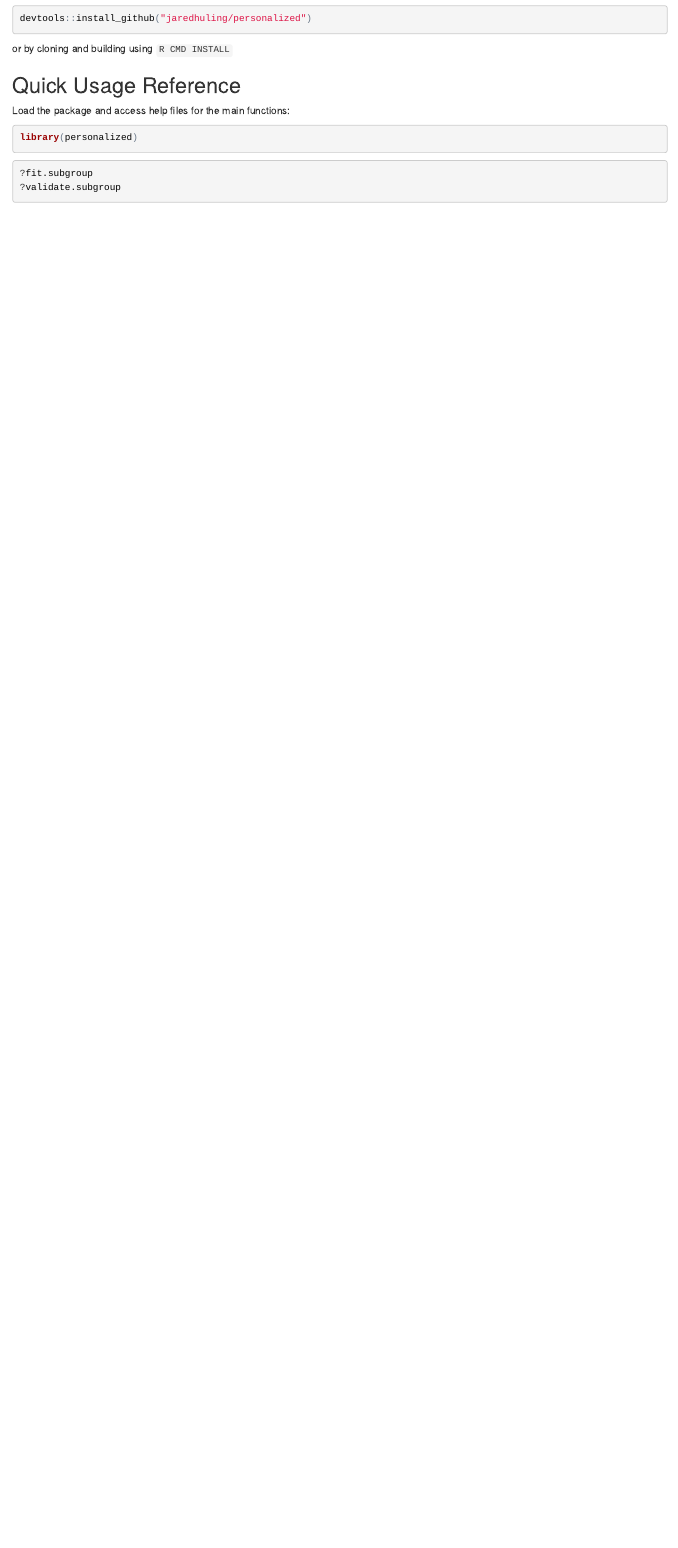
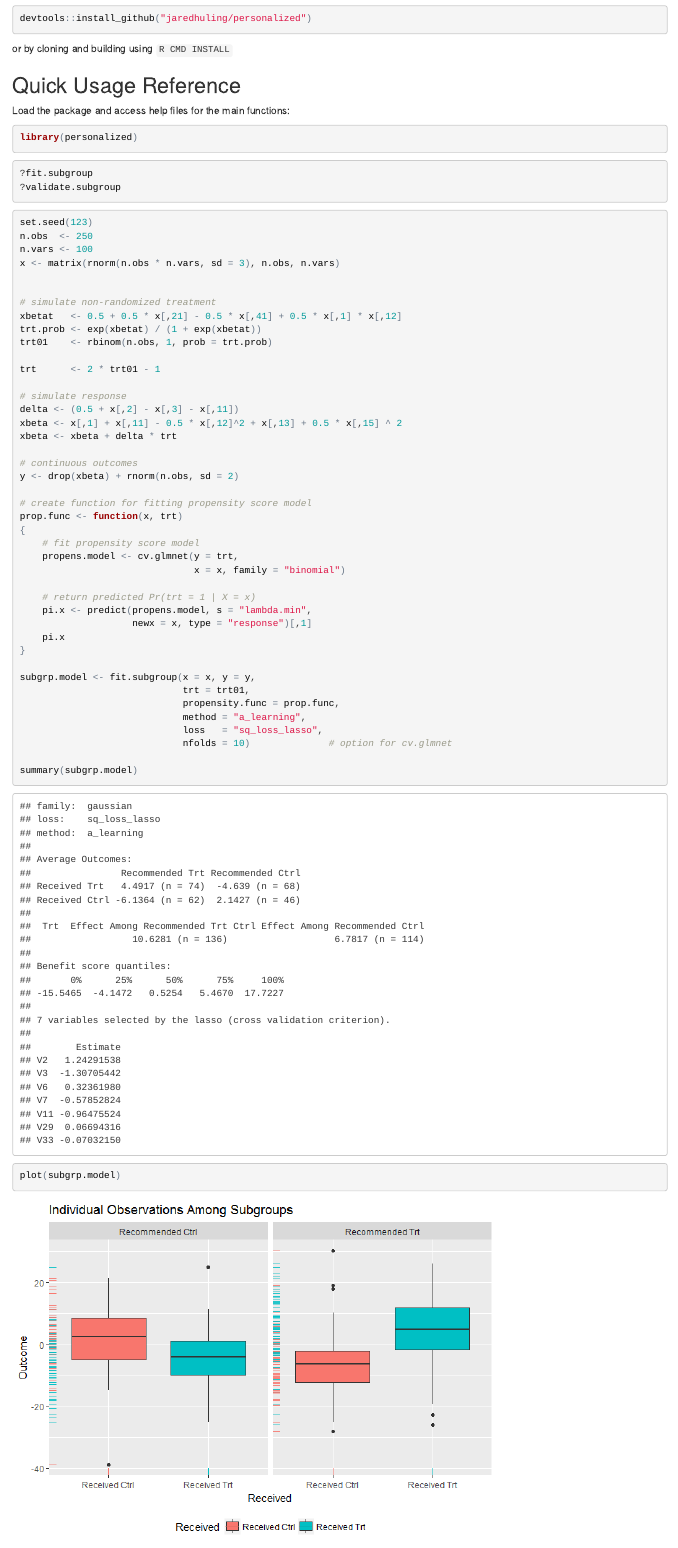
Before and after one commit to jaredhuling/personalized, an R Markdown document (README.Rmd): the page in a window 1100 px wide, from 140 px down. The pictures show the output file README.html that the author committed with the source, opened offline.

Commit message:
readme update

````diff
--- a/README.Rmd
+++ b/README.Rmd
@@ -39,3 +39,53 @@ library(personalized)
 ?fit.subgroup
 ?validate.subgroup
 ```
+
+```{r use_fit_subgroup, fig.path="vignettes/"}
+set.seed(123)
+n.obs  <- 250
+n.vars <- 1000
+x <- matrix(rnorm(n.obs * n.vars, sd = 3), n.obs, n.vars)
+
+
+# simulate non-randomized treatment
+xbetat   <- 0.5 + 0.5 * x[,21] - 0.5 * x[,41] + 0.5 * x[,1] * x[,12]
+trt.prob <- exp(xbetat) / (1 + exp(xbetat))
+trt01    <- rbinom(n.obs, 1, prob = trt.prob)
+
+trt      <- 2 * trt01 - 1
+
+# simulate response
+delta <- (0.5 + x[,2] - x[,3] - x[,11])
+xbeta <- x[,1] + x[,11] - 0.5 * x[,12]^2 + x[,13] + 0.5 * x[,15] ^ 2
+xbeta <- xbeta + delta * trt
+
+# continuous outcomes
+y <- drop(xbeta) + rnorm(n.obs, sd = 2)
+
+# create function for fitting propensity score model
+prop.func <- function(x, trt)
+{
+    # fit propensity score model
+    propens.model <- cv.glmnet(y = trt,
+                               x = x, family = "binomial")
+
+    # return predicted Pr(trt = 1 | X = x)
+    pi.x <- predict(propens.model, s = "lambda.min",
+                    newx = x, type = "response")[,1]
+    pi.x
+}
+
+subgrp.model <- fit.subgroup(x = x, y = y,
+                             trt = trt01,
+                             propensity.func = prop.func,
+                             method = "a_learning",
+                             loss   = "sq_loss_lasso",
+                             nfolds = 10)              # option for cv.glmnet
+
+summary(subgrp.model)
+
+```
+
+```{r plot_model, fig.path="vignettes/"}
+plot(subgrp.model)
+```
````
Also changed, not shown: README.html, README.md, vignettes/plot_model-1.png (added).
